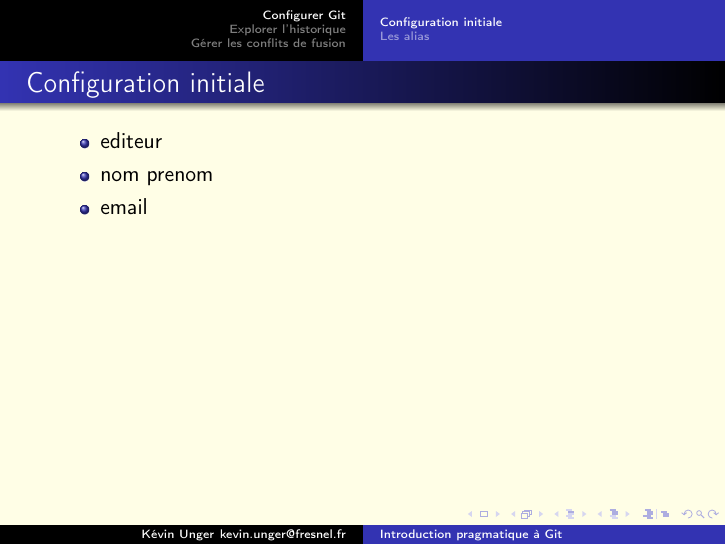
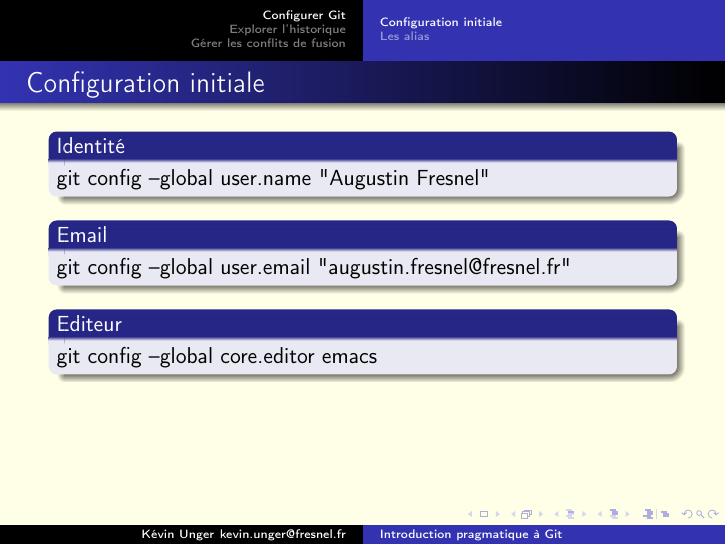
Before and after one commit to kevung/git-presentation, LaTeX slides (main.tex): page 15 of 21. Compiled offline with pdfLaTeX.

Commit message:
Mets en forme slide de config initiale

```diff
--- a/main.tex
+++ b/main.tex
@@ -103,11 +103,17 @@
 \subsection{Configuration initiale}
 \begin{frame}
         \frametitle{Configuration initiale}
-        \begin{itemize}
-                \item editeur
-                \item nom prenom
-                \item email
-        \end{itemize}
+        \begin{block}{Identit\'e}
+                git config --global user.name "Augustin Fresnel"
+        \end{block}
+
+        \begin{block}{Email}
+                git config --global user.email "augustin.fresnel@fresnel.fr"
+        \end{block}
+
+        \begin{block}{Editeur}
+                git config --global core.editor emacs
+        \end{block}
 \end{frame}
 
 \subsection{Les alias}
```
